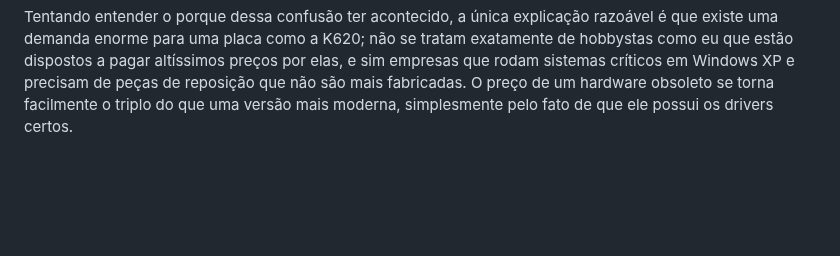
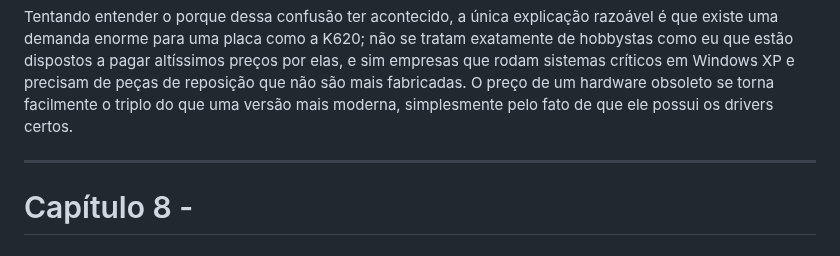
Before and after one commit to Henrique-Araujo91/Estudos, a Markdown page: Serial Experiments X/Optiplex 990/README.md, the part around the change. Rendered like a GitHub page; blank space fills up the shorter version.

Commit message:
15/04/26

```diff
--- a/Serial Experiments X/Optiplex 990/README.md
+++ b/Serial Experiments X/Optiplex 990/README.md
@@ -253,3 +253,7 @@ Infelizmente, o mesmo não ocorreu com a instalação dos Drivers no Windows XP.
 A placa P620 é muito mais avançada de o modelo K620. Ironicamente, isso a torna inútil para o projeto em questão; apesar de ser um produto melhor para o Windows 7, essa placa de vídeo é *incompativel* com o Windows XP.
 
 Tentando entender o porque dessa confusão ter acontecido, a única explicação razoável é que existe uma demanda enorme para uma placa como a K620; não se tratam exatamente de hobbystas como eu que estão dispostos a pagar altíssimos preços por elas, e sim empresas que rodam sistemas críticos em Windows XP e precisam de peças de reposição que não são mais fabricadas. O preço de um hardware obsoleto se torna facilmente o triplo do que uma versão mais moderna, simplesmente pelo fato de que ele possui os drivers certos.
+
+---
+
+# Capítulo 8 -
```
